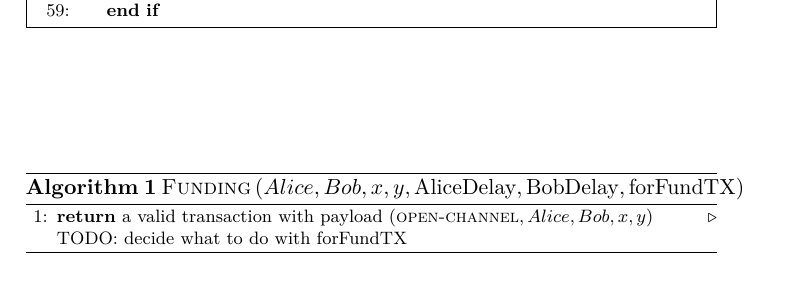
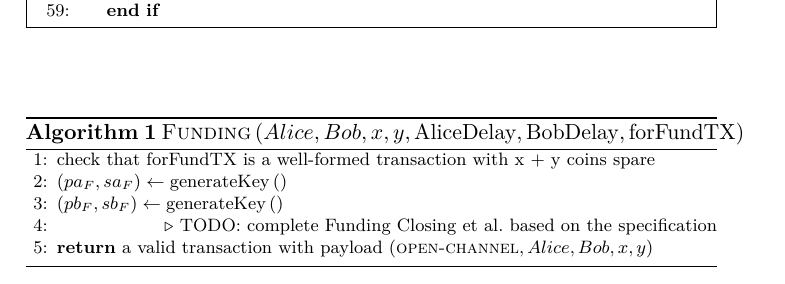
Before and after one commit to OrfeasLitos/PaymentChannels, a LaTeX paper (src/paymentChannels.tex, which reads src/funding.tex): part of page 25 of 26, cut so that both start at the same text. Compiled offline with pdfLaTeX.

Commit message:
Start specifying Funding() in detail

```diff
--- a/src/funding.tex
+++ b/src/funding.tex
@@ -3,8 +3,13 @@
   \mathrm{BobDelay}, \mathrm{forFundTX}\right)$}
   \label{alg:payfunc}
   \begin{algorithmic}[1]
+    \State check that forFundTX is a well-formed transaction with x + y coins
+    spare
+    \State $\left(pa_F, sa_F\right) \gets \mathrm{generateKey}\left(\right)$
+    \State $\left(pb_F, sb_F\right) \gets \mathrm{generateKey}\left(\right)$
+    \State \Comment{TODO: complete Funding Closing et al. based on the
+    specification}
     \State \Return a valid transaction with payload
-    $\left(\textsc{open-channel}, Alice, Bob, x, y\right)$ \Comment{TODO: decide
-    what to do with forFundTX}
+    $\left(\textsc{open-channel}, Alice, Bob, x, y\right)$
   \end{algorithmic}
 \end{algorithm}
```
